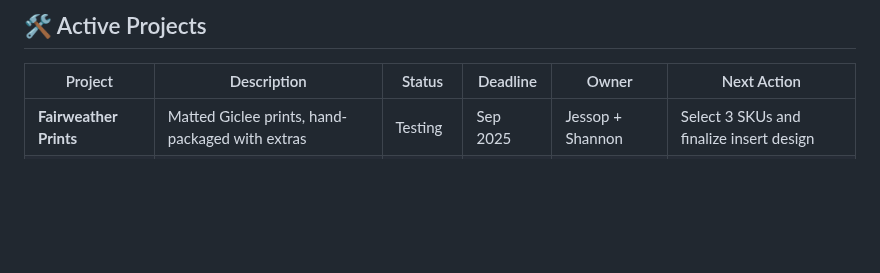
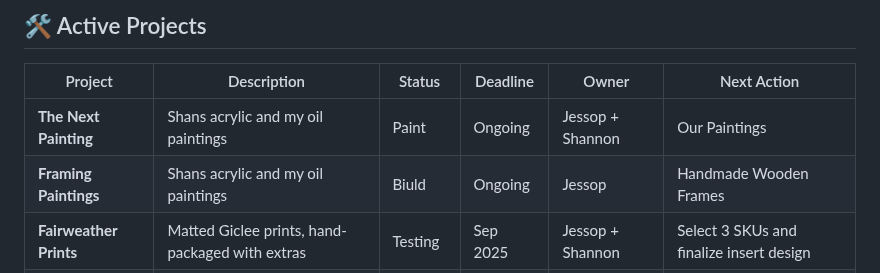
Before and after one commit to WatcherAtTheThreshold/Everything, a Markdown page: README.md, the part around the change. GitHub-like rendering; blank space fills up the shorter version.

```diff
--- a/README.md
+++ b/README.md
@@ -11,6 +11,8 @@ This document serves as the **master planning hub** for all projects, tracking s
 
 | Project | Description | Status | Deadline | Owner | Next Action |
 |--------|-------------|--------|----------|--------|-------------|
+| **The Next Painting** | Shans acrylic and my oil paintings | Paint | Ongoing | Jessop + Shannon | Our Paintings |
+| **Framing Paintings** | Shans acrylic and my oil paintings | Biuld | Ongoing | Jessop | Handmade Wooden Frames |
 | **Fairweather Prints** | Matted Giclee prints, hand-packaged with extras | Testing | Sep 2025 | Jessop + Shannon | Select 3 SKUs and finalize insert design |
 | **Card Pull** | Tarot 1 or 3 Card Tarot Pull | In Dev | Aug 2025 | Jessop | Shan's Evil Eye Paintings |
 | **AMR – The Book** | Print-ready version of AMR site content | Drafting | Next Year | Jessop | Lock text, finalize layout, prep for print |
```
